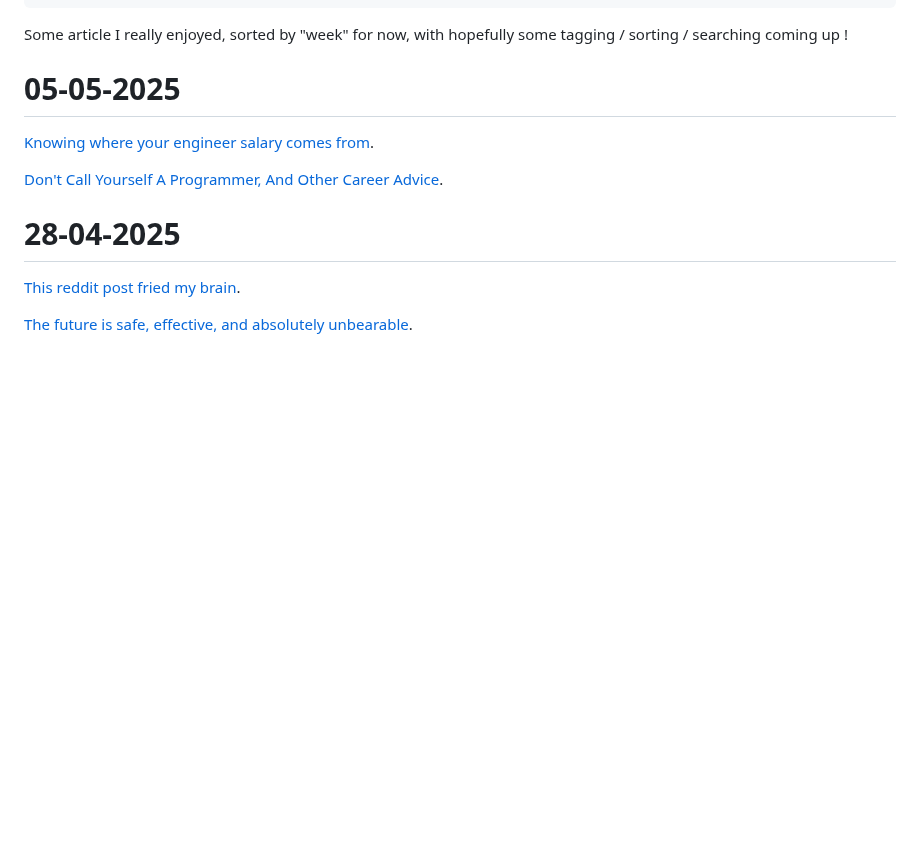
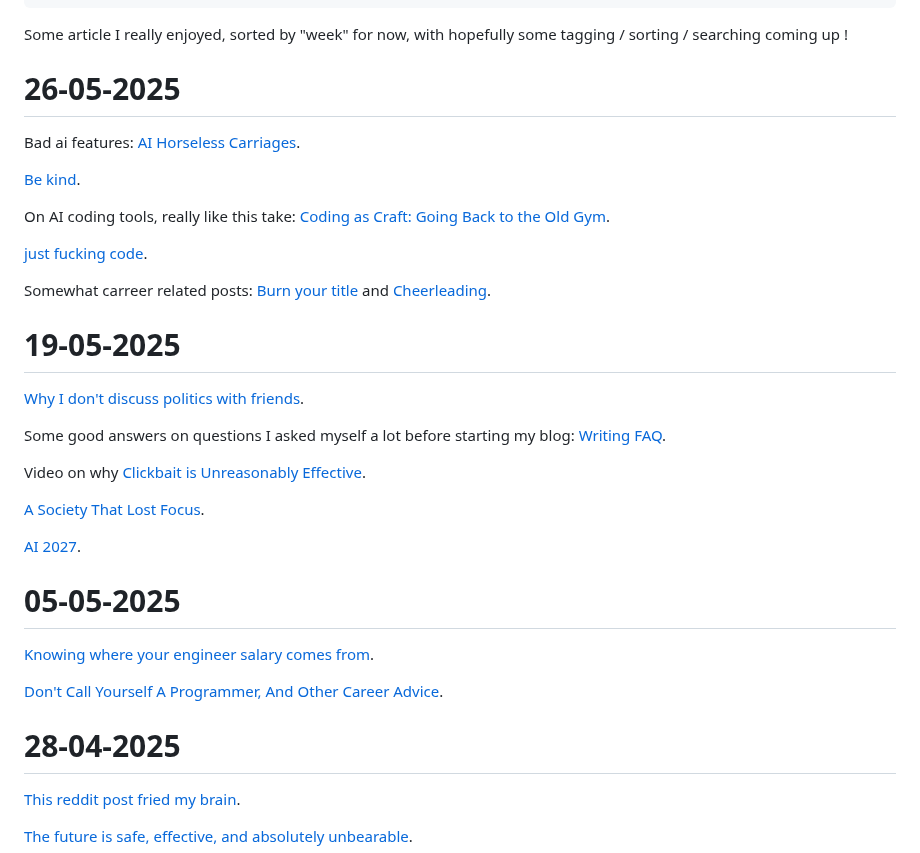
Before and after one commit to Krayorn/blog, a Markdown page: src/pages/read-list.md, the part around the change. Drawn GitHub-style; blank space fills up the shorter version.

Commit message:
Ai + workflow + readlist udpate

```diff
--- a/src/pages/read-list.md
+++ b/src/pages/read-list.md
@@ -8,6 +8,30 @@ tags: []
 ---
 
 Some article I really enjoyed, sorted by "week" for now, with hopefully some tagging / sorting / searching coming up !
+
+# 26-05-2025
+
+Bad ai features: [AI Horseless Carriages](https://koomen.dev/essays/horseless-carriages/).
+
+[Be kind](https://boz.com/articles/be-kind).
+
+On AI coding tools, really like this take: [Coding as Craft: Going Back to the Old Gym](https://cekrem.github.io/posts/coding-as-craft-going-back-to-the-old-gym/).
+
+[just fucking code](https://www.justfuckingcode.com/).
+
+Somewhat carreer related posts: [Burn your title](https://notes.eatonphil.com/2025-04-22-burn-your-title.html) and [Cheerleading](https://notes.eatonphil.com/2025-05-26-cheerleading.html).
+
+# 19-05-2025
+
+[Why I don't discuss politics with friends](https://shwin.co/blog/why-i-dont-discuss-politics-with-friends).
+
+Some good answers on questions I asked myself a lot before starting my blog: [Writing FAQ](https://eugeneyan.com/writing/writing-faq/).
+
+Video on why [Clickbait is Unreasonably Effective](https://www.youtube.com/watch?v=S2xHZPH5Sng).
+
+[A Society That Lost Focus](https://ploum.net/2024-03-18-lost-focus.html).
+
+[AI 2027](https://ai-2027.com/).
 
 # 05-05-2025
 
```
Also changed, not shown: 1 other file.
